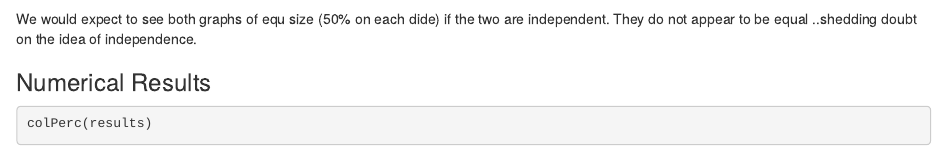
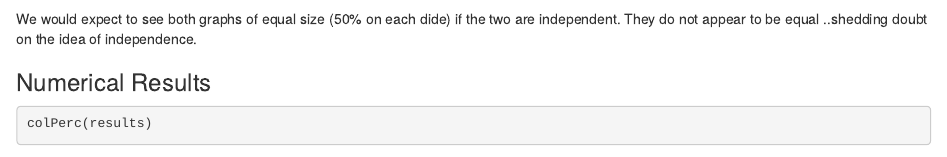
Before and after one commit to apereztrujillo/RV144, an R Markdown document (RV144.rmd): the page in a window 1100 px wide, from 1270 px down. Rendered offline with R 4.5, knitr and Pandoc, with nearby package versions; some code elsewhere in the file could not run offline.

Commit message:
last result

````diff
--- a/RV144.rmd
+++ b/RV144.rmd
@@ -52,7 +52,7 @@ rownames(results) <- c("none","aids")
 barchartGC(results,type = "percent")
 ```
 
-  We would expect to see both graphs of equ size (50% on each dide) if the two are independent. They do not appear to be equal ..shedding doubt on the idea of independence.
+  We would expect to see both graphs of equal size (50% on each dide) if the two are independent. They do not appear to be equal ..shedding doubt on the idea of independence.
 
 ### Numerical Results
 
````
